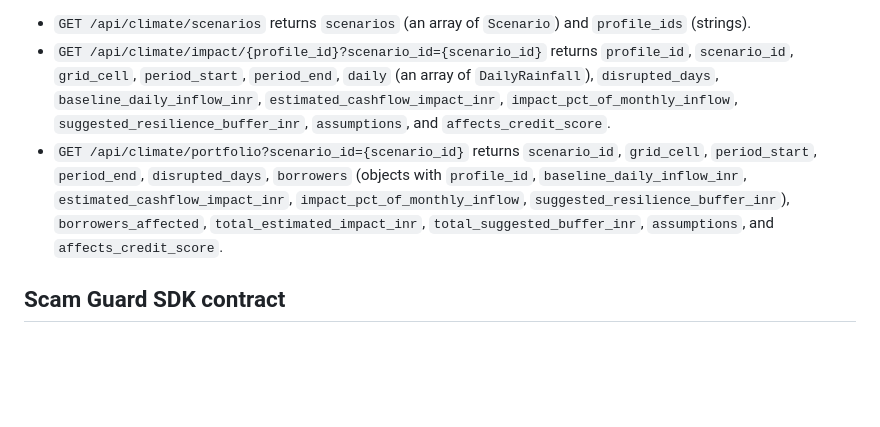
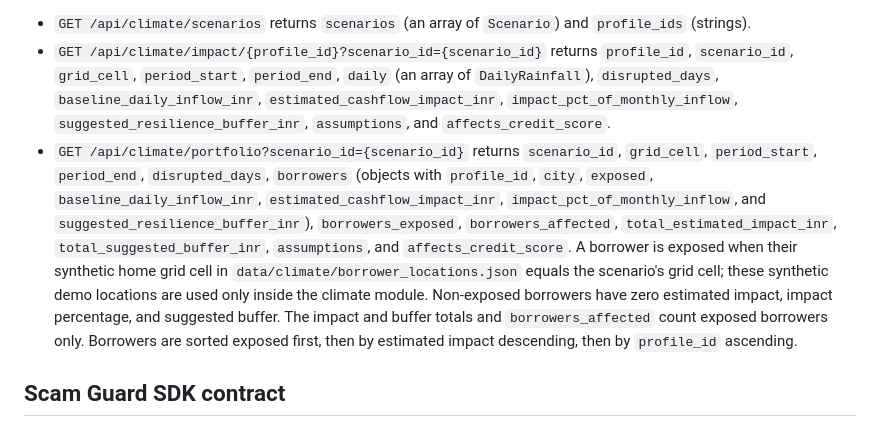
Before and after one commit to Yash-gif-pixel/Momentum, a Markdown page: CONTEXT.md, the part around the change. Rendered like a GitHub page; blank space fills up the shorter version.

```diff
--- a/CONTEXT.md
+++ b/CONTEXT.md
@@ -41,7 +41,7 @@ Response fields are defined in `backend/climate/schemas.py`. `GridCell` is `{lat
 
 - `GET /api/climate/scenarios` returns `scenarios` (an array of `Scenario`) and `profile_ids` (strings).
 - `GET /api/climate/impact/{profile_id}?scenario_id={scenario_id}` returns `profile_id`, `scenario_id`, `grid_cell`, `period_start`, `period_end`, `daily` (an array of `DailyRainfall`), `disrupted_days`, `baseline_daily_inflow_inr`, `estimated_cashflow_impact_inr`, `impact_pct_of_monthly_inflow`, `suggested_resilience_buffer_inr`, `assumptions`, and `affects_credit_score`.
-- `GET /api/climate/portfolio?scenario_id={scenario_id}` returns `scenario_id`, `grid_cell`, `period_start`, `period_end`, `disrupted_days`, `borrowers` (objects with `profile_id`, `baseline_daily_inflow_inr`, `estimated_cashflow_impact_inr`, `impact_pct_of_monthly_inflow`, `suggested_resilience_buffer_inr`), `borrowers_affected`, `total_estimated_impact_inr`, `total_suggested_buffer_inr`, `assumptions`, and `affects_credit_score`.
+- `GET /api/climate/portfolio?scenario_id={scenario_id}` returns `scenario_id`, `grid_cell`, `period_start`, `period_end`, `disrupted_days`, `borrowers` (objects with `profile_id`, `city`, `exposed`, `baseline_daily_inflow_inr`, `estimated_cashflow_impact_inr`, `impact_pct_of_monthly_inflow`, and `suggested_resilience_buffer_inr`), `borrowers_exposed`, `borrowers_affected`, `total_estimated_impact_inr`, `total_suggested_buffer_inr`, `assumptions`, and `affects_credit_score`. A borrower is exposed when their synthetic home grid cell in `data/climate/borrower_locations.json` equals the scenario's grid cell; these synthetic demo locations are used only inside the climate module. Non-exposed borrowers have zero estimated impact, impact percentage, and suggested buffer. The impact and buffer totals and `borrowers_affected` count exposed borrowers only. Borrowers are sorted exposed first, then by estimated impact descending, then by `profile_id` ascending.
 
 ## Scam Guard SDK contract
 
```
Also changed, not shown: README.md (+5 -2 lines).
